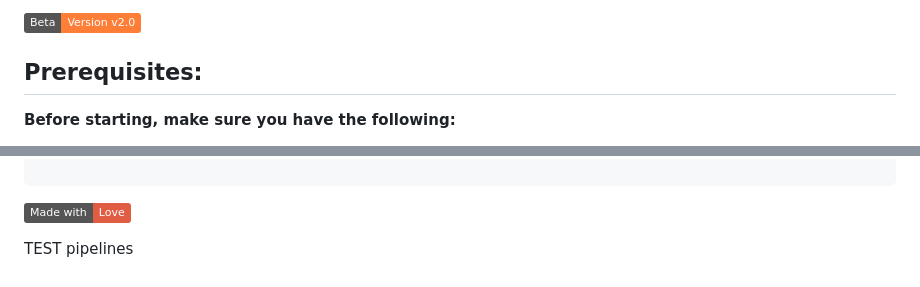
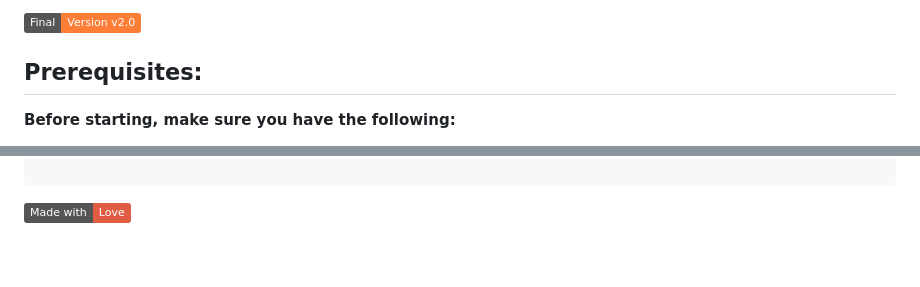
Before and after one commit to AbdelatifAitBara/ProjectB, a Markdown page: Readme.md, 2 parts joined by grey strips. Drawn GitHub-style; badges without logos.

Commit message:
Final VersionV2.0

```diff
--- a/Readme.md
+++ b/Readme.md
@@ -11,6 +12,6 @@
 
 
-[![Beta Version](https://img.shields.io/badge/Beta-Version%20v2.0-orange.svg)](https://github.com/AbdelatifAitBara/ProjectB/tree/53d115d42e8474a9218a6787ba8522f9e5a17146)
+[![Final Version 2.0](https://img.shields.io/badge/Final-Version%20v2.0-orange.svg)](https://github.com/AbdelatifAitBara/ProjectB/tree/3434a638b3a76ddc897f15e02fa55ade649d2d91)
 
 ## Prerequisites:
 
@@ -209,10 +210,3 @@ Orders Microservice:
 
 
 [![Made with Love](https://img.shields.io/badge/Made%20with-Love-red)](https://github.com/AbdelatifAitBara/ProjectB)
-
-
-
-
-
-
-TEST pipelines
```
Also changed, not shown: other parts of Readme.md (+3 -2 lines).
